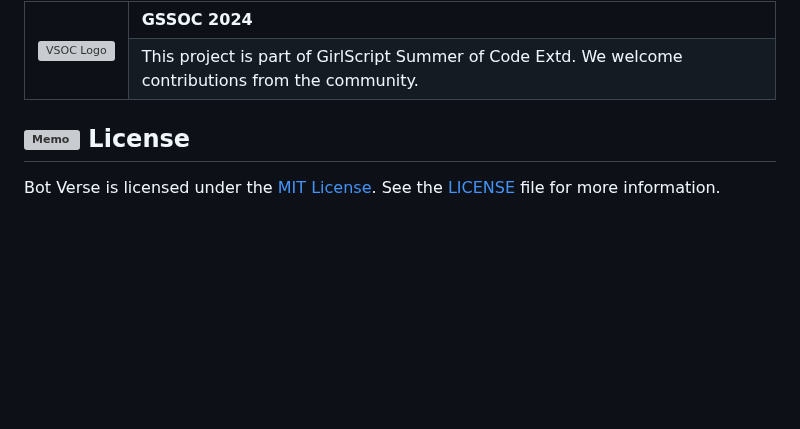
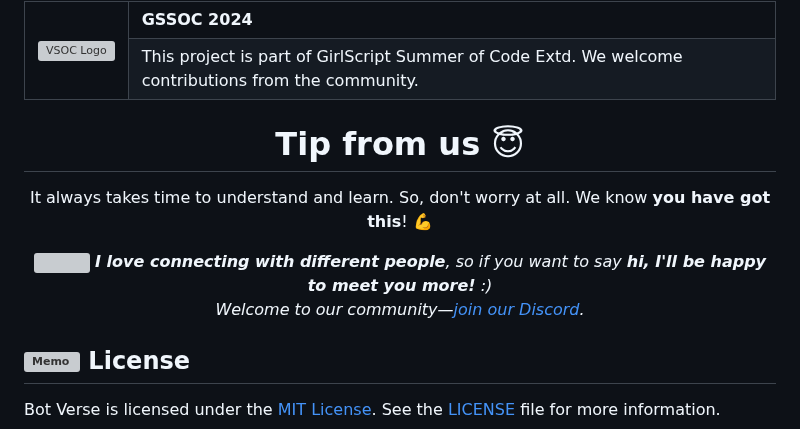
Before and after one commit to kom-senapati/bot-verse, a Markdown page: README.md, the part around one of its changes. GitHub-like rendering; blank space fills up the shorter version; grey boxes are pictures that could not be loaded.

```diff
--- a/README.md
+++ b/README.md
@@ -114,6 +114,12 @@ To set up and run Bot Verse locally, follow these steps:
     </tr>
 </table>
 
+<div align="center">
+  <h1>Tip from us 😇</h1>
+  <p>It always takes time to understand and learn. So, don't worry at all. We know <b>you have got this</b>! 💪</p>
+  <img src="https://media.giphy.com/media/LnQjpWaON8nhr21vNW/giphy.gif" width="60"> <em><b>I love connecting with different people</b>, so if you want to say <b>hi, I'll be happy to meet you more!</b> :)<br> Welcome to our community—<a href="https://discord.gg/xhFGrRPvnV" target="_blank">join our Discord</a>.</em>
+
+</div>
 
 <div>
   <h2><img src="https://raw.githubusercontent.com/Tarikul-Islam-Anik/Telegram-Animated-Emojis/main/Objects/Memo.webp" alt="Memo" width="35" height="35" /> License</h2>
```
Also changed, not shown: other parts of README.md (+2 -0 lines).
